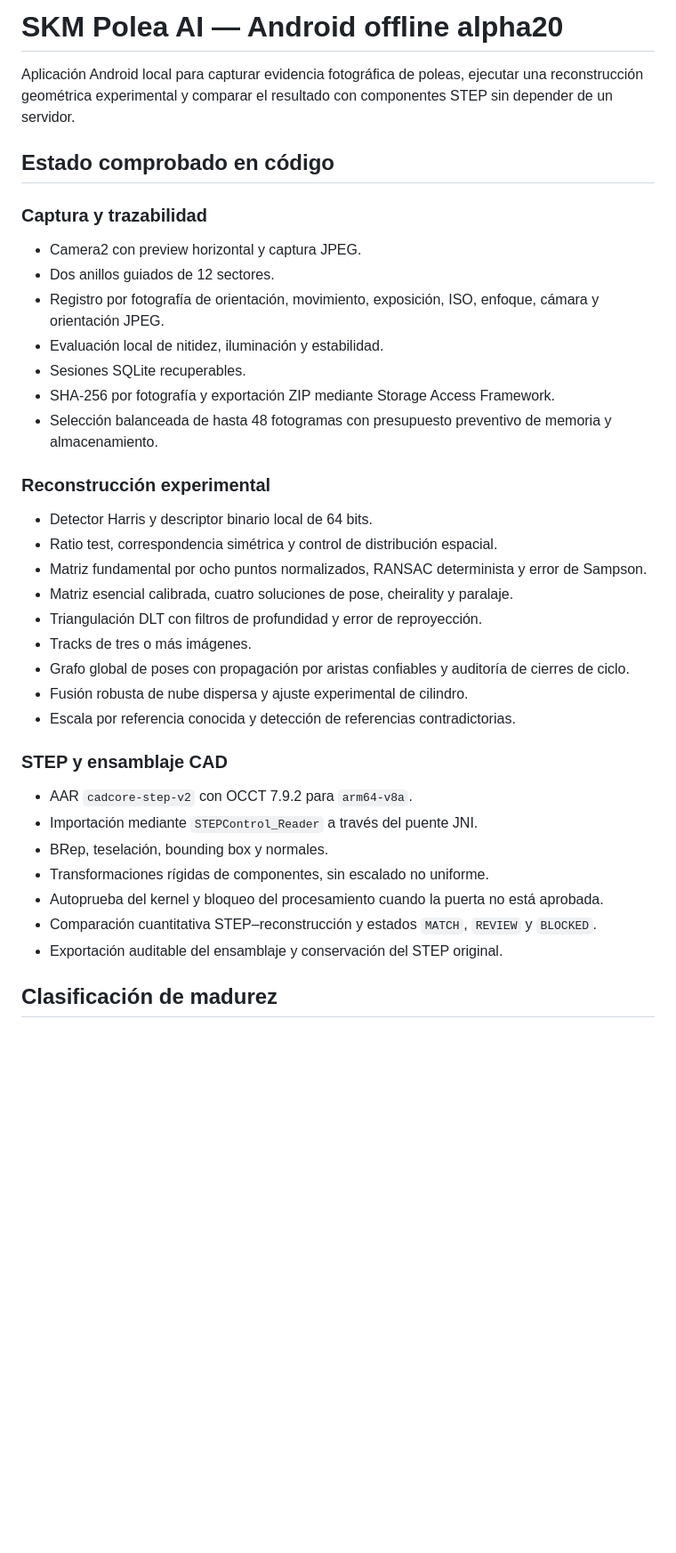
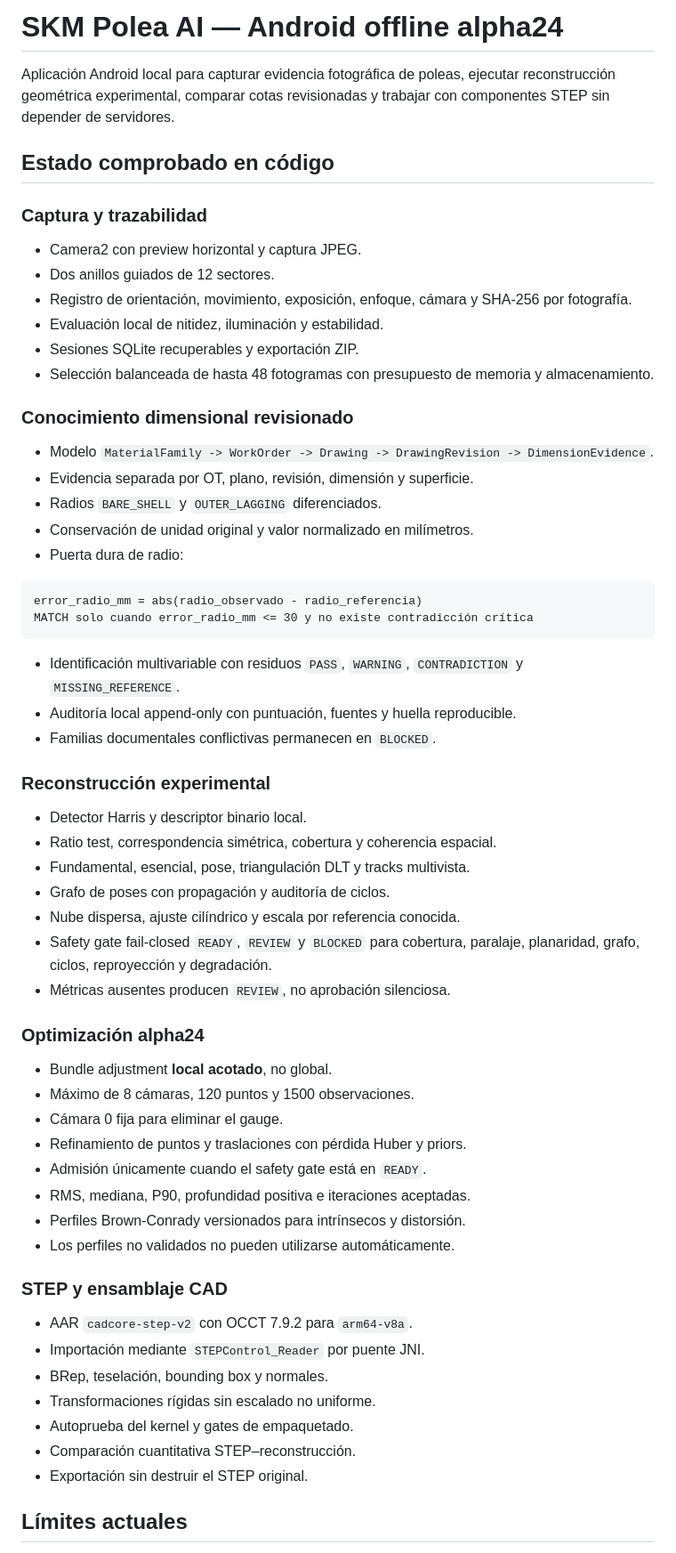
Before and after one commit to MedinaParra/PhotogrammetryAI-Android, a Markdown page: PulleyKnowledgeMvp/README.md, the part around one of its changes. Shown at 89% size. Drawn GitHub-style; blank space fills up the shorter version.

Commit message:
Update README for alpha24 and ITER-006

````diff
--- a/PulleyKnowledgeMvp/README.md
+++ b/PulleyKnowledgeMvp/README.md
@@ -1,6 +1,6 @@
-# SKM Polea AI — Android offline alpha20
+# SKM Polea AI — Android offline alpha24
 
-Aplicación Android local para capturar evidencia fotográfica de poleas, ejecutar una reconstrucción geométrica experimental y comparar el resultado con componentes STEP sin depender de un servidor.
+Aplicación Android local para capturar evidencia fotográfica de poleas, ejecutar reconstrucción geométrica experimental, comparar cotas revisionadas y trabajar con componentes STEP sin depender de servidores.
 
 ## Estado comprobado en código
 
@@ -8,33 +8,58 @@ Aplicación Android local para capturar evidencia fotográfica de poleas, ejecut
 
 - Camera2 con preview horizontal y captura JPEG.
 - Dos anillos guiados de 12 sectores.
-- Registro por fotografía de orientación, movimiento, exposición, ISO, enfoque, cámara y orientación JPEG.
+- Registro de orientación, movimiento, exposición, enfoque, cámara y SHA-256 por fotografía.
 - Evaluación local de nitidez, iluminación y estabilidad.
-- Sesiones SQLite recuperables.
-- SHA-256 por fotografía y exportación ZIP mediante Storage Access Framework.
-- Selección balanceada de hasta 48 fotogramas con presupuesto preventivo de memoria y almacenamiento.
+- Sesiones SQLite recuperables y exportación ZIP.
+- Selección balanceada de hasta 48 fotogramas con presupuesto de memoria y almacenamiento.
+
+### Conocimiento dimensional revisionado
+
+- Modelo `MaterialFamily -> WorkOrder -> Drawing -> DrawingRevision -> DimensionEvidence`.
+- Evidencia separada por OT, plano, revisión, dimensión y superficie.
+- Radios `BARE_SHELL` y `OUTER_LAGGING` diferenciados.
+- Conservación de unidad original y valor normalizado en milímetros.
+- Puerta dura de radio:
+
+```text
+error_radio_mm = abs(radio_observado - radio_referencia)
+MATCH solo cuando error_radio_mm <= 30 y no existe contradicción crítica
+```
+
+- Identificación multivariable con residuos `PASS`, `WARNING`, `CONTRADICTION` y `MISSING_REFERENCE`.
+- Auditoría local append-only con puntuación, fuentes y huella reproducible.
+- Familias documentales conflictivas permanecen en `BLOCKED`.
 
 ### Reconstrucción experimental
 
-- Detector Harris y descriptor binario local de 64 bits.
-- Ratio test, correspondencia simétrica y control de distribución espacial.
-- Matriz fundamental por ocho puntos normalizados, RANSAC determinista y error de Sampson.
-- Matriz esencial calibrada, cuatro soluciones de pose, cheirality y paralaje.
-- Triangulación DLT con filtros de profundidad y error de reproyección.
-- Tracks de tres o más imágenes.
-- Grafo global de poses con propagación por aristas confiables y auditoría de cierres de ciclo.
-- Fusión robusta de nube dispersa y ajuste experimental de cilindro.
-- Escala por referencia conocida y detección de referencias contradictorias.
+- Detector Harris y descriptor binario local.
+- Ratio test, correspondencia simétrica, cobertura y coherencia espacial.
+- Fundamental, esencial, pose, triangulación DLT y tracks multivista.
+- Grafo de poses con propagación y auditoría de ciclos.
+- Nube dispersa, ajuste cilíndrico y escala por referencia conocida.
+- Safety gate fail-closed `READY`, `REVIEW` y `BLOCKED` para cobertura, paralaje, planaridad, grafo, ciclos, reproyección y degradación.
+- Métricas ausentes producen `REVIEW`, no aprobación silenciosa.
+
+### Optimización alpha24
+
+- Bundle adjustment **local acotado**, no global.
+- Máximo de 8 cámaras, 120 puntos y 1500 observaciones.
+- Cámara 0 fija para eliminar el gauge.
+- Refinamiento de puntos y traslaciones con pérdida Huber y priors.
+- Admisión únicamente cuando el safety gate está en `READY`.
+- RMS, mediana, P90, profundidad positiva e iteraciones aceptadas.
+- Perfiles Brown-Conrady versionados para intrínsecos y distorsión.
+- Los perfiles no validados no pueden utilizarse automáticamente.
 
 ### STEP y ensamblaje CAD
 
 - AAR `cadcore-step-v2` con OCCT 7.9.2 para `arm64-v8a`.
-- Importación mediante `STEPControl_Reader` a través del puente JNI.
+- Importación mediante `STEPControl_Reader` por puente JNI.
 - BRep, teselación, bounding box y normales.
-- Transformaciones rígidas de componentes, sin escalado no uniforme.
-- Autoprueba del kernel y bloqueo del procesamiento cuando la puerta no está aprobada.
-- Comparación cuantitativa STEP–reconstrucción y estados `MATCH`, `REVIEW` y `BLOCKED`.
-- Exportación auditable del ensamblaje y conservación del STEP original.
+- Transformaciones rígidas sin escalado no uniforme.
+- Autoprueba del kernel y gates de empaquetado.
+- Comparación cuantitativa STEP–reconstrucción.
+- Exportación sin destruir el STEP original.
 
-## Clasificación de madurez
+## Límites actuales
 
````
Also changed, not shown: other parts of PulleyKnowledgeMvp/README.md (+21 -29 lines).
